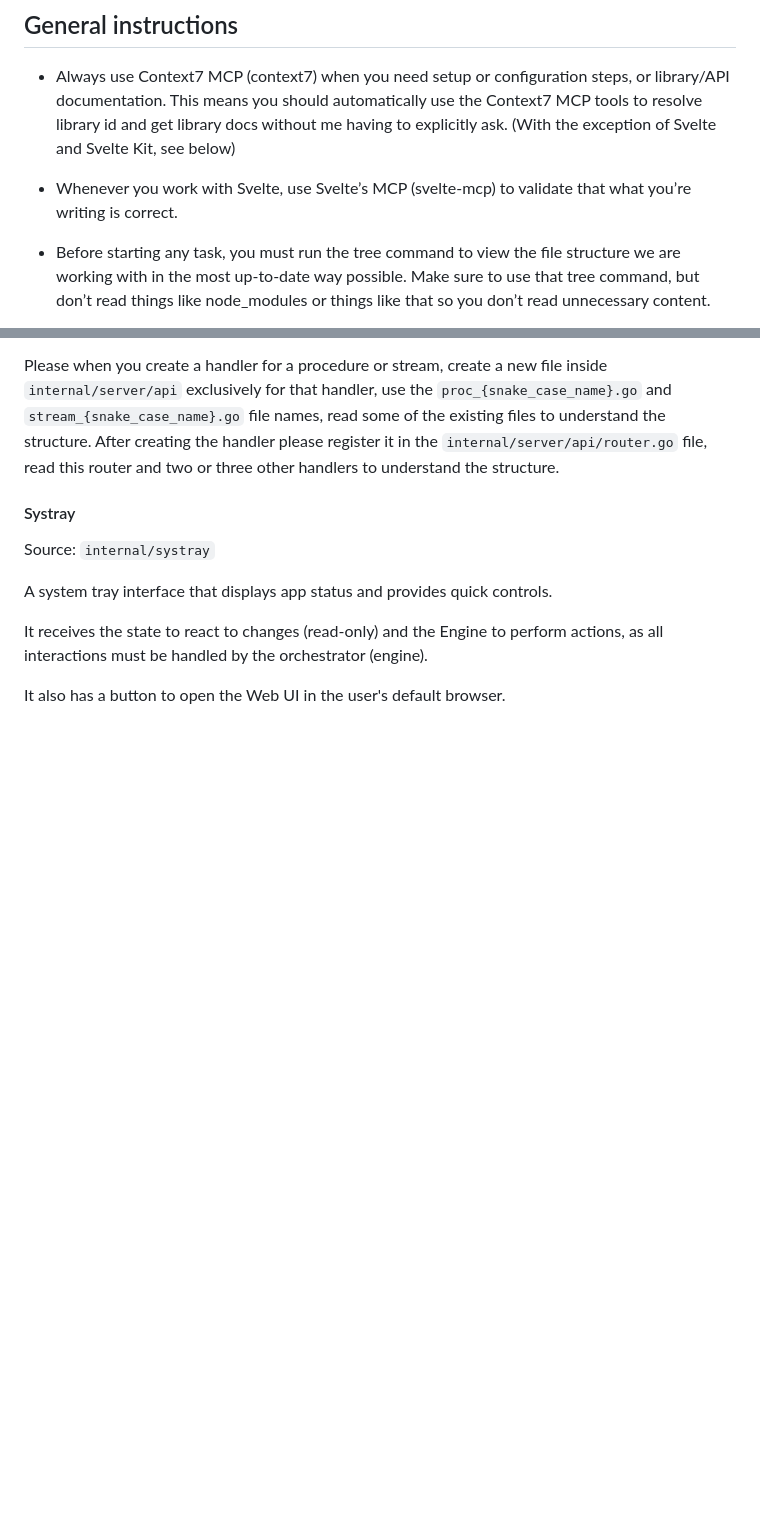
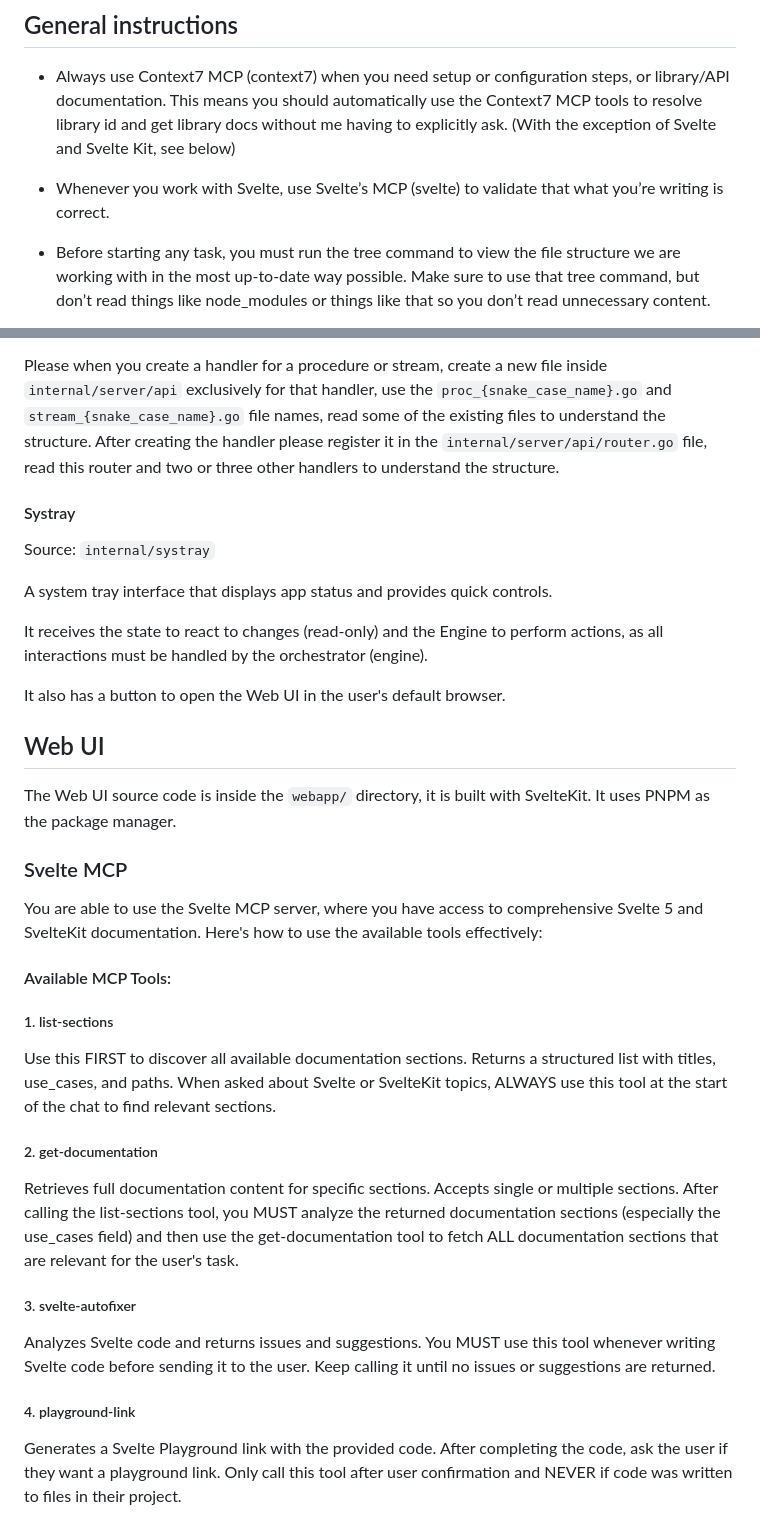
Before and after one commit to eduardolat/exp-stt, a Markdown page: AGENTS.md, 2 parts joined by grey strips. Rendered like a GitHub page; blank space fills up the shorter version.

Commit message:
Add context7 MCP and improve Svelte MCP instructions

```diff
--- a/AGENTS.md
+++ b/AGENTS.md
@@ -10,7 +10,7 @@ This repository contains a Speech To Text application named Tribar Voice. It wor
   library/API documentation. This means you should automatically use the Context7 MCP
   tools to resolve library id and get library docs without me having to explicitly ask. (With the exception of Svelte and Svelte Kit, see below)
 
-- Whenever you work with Svelte, use Svelte’s MCP (svelte-mcp) to validate that what you’re writing is correct.
+- Whenever you work with Svelte, use Svelte’s MCP (svelte) to validate that what you’re writing is correct.
 
 - Before starting any task, you must run the tree command to view the file structure we are working with in the most up-to-date way possible. Make sure to use that tree command, but don’t read things like node_modules or things like that so you don’t read unnecessary content.
 
@@ -147,3 +147,33 @@ A system tray interface that displays app status and provides quick controls.
 It receives the state to react to changes (read-only) and the Engine to perform actions, as all interactions must be handled by the orchestrator (engine).
 
 It also has a button to open the Web UI in the user's default browser.
+
+## Web UI
+
+The Web UI source code is inside the `webapp/` directory, it is built with SvelteKit. It uses PNPM as the package manager.
+
+### Svelte MCP
+
+You are able to use the Svelte MCP server, where you have access to comprehensive Svelte 5 and SvelteKit documentation. Here's how to use the available tools effectively:
+
+#### Available MCP Tools:
+
+##### 1. list-sections
+
+Use this FIRST to discover all available documentation sections. Returns a structured list with titles, use_cases, and paths.
+When asked about Svelte or SvelteKit topics, ALWAYS use this tool at the start of the chat to find relevant sections.
+
+##### 2. get-documentation
+
+Retrieves full documentation content for specific sections. Accepts single or multiple sections.
+After calling the list-sections tool, you MUST analyze the returned documentation sections (especially the use_cases field) and then use the get-documentation tool to fetch ALL documentation sections that are relevant for the user's task.
+
+##### 3. svelte-autofixer
+
+Analyzes Svelte code and returns issues and suggestions.
+You MUST use this tool whenever writing Svelte code before sending it to the user. Keep calling it until no issues or suggestions are returned.
+
+##### 4. playground-link
+
+Generates a Svelte Playground link with the provided code.
+After completing the code, ask the user if they want a playground link. Only call this tool after user confirmation and NEVER if code was written to files in their project.
```
